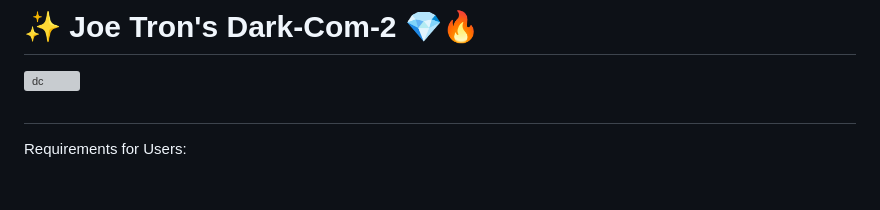
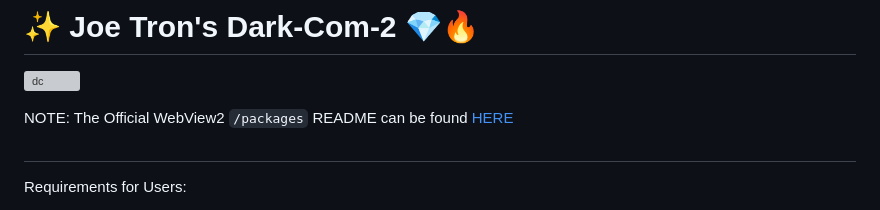
Before and after one commit to mercwar/Dark-Com-2, a Markdown page: README.md, the part around the change. GitHub-like rendering; blank space fills up the shorter version; grey boxes are pictures that could not be loaded.

```diff
--- a/README.md
+++ b/README.md
@@ -12,6 +12,9 @@
 # ✨ Joe Tron's Dark-Com-2 💎🔥
 
 ![dc](images/ChatGPT%20Image%20Sep%204%2C%202026%2C%2006_51_00%20AM.png)
+
+NOTE: The Official WebView2 `/packages` README can be found [HERE](packages/readme.md)
+
 #
 
 
```
